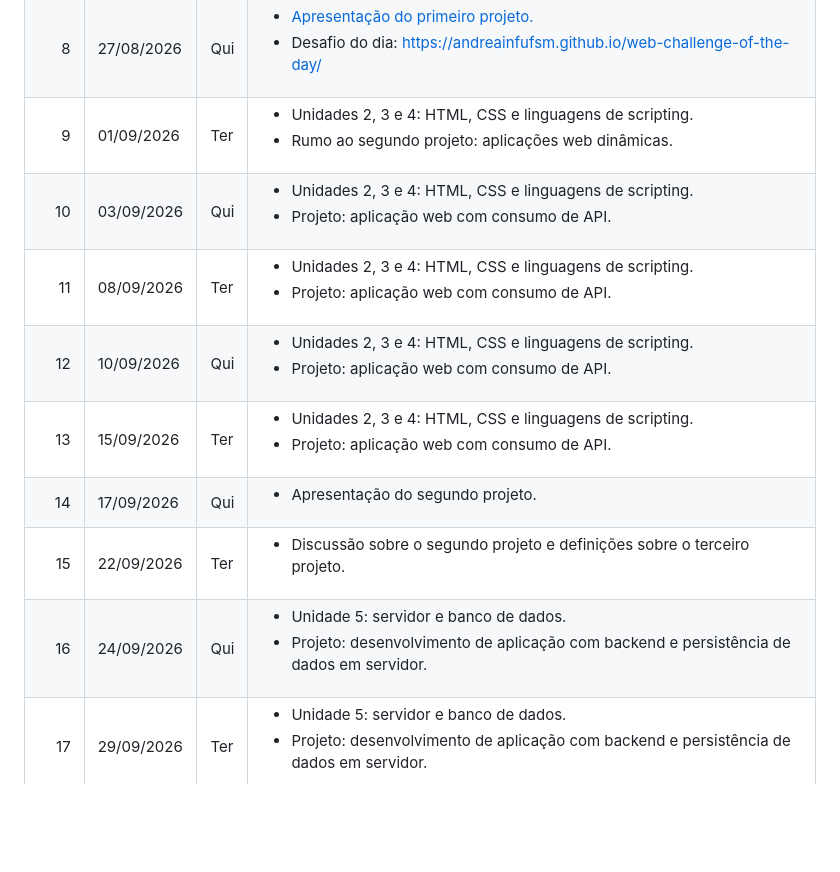
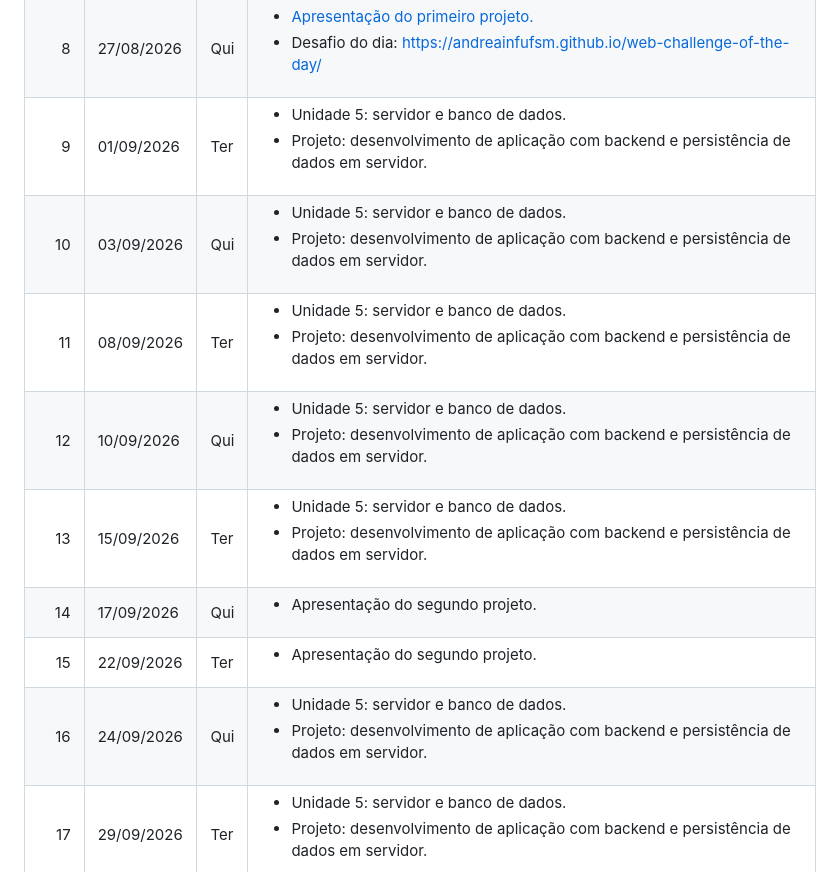
Before and after one commit to AndreaInfUFSM/elc1090-2026b, a Markdown page: README.md, the part around the change. Drawn GitHub-style; blank space fills up the shorter version.

```diff
--- a/README.md
+++ b/README.md
@@ -152,9 +152,8 @@ Apresentação da disciplina e do plano de ensino.</li>
 <td>01/09/2026</td>
 <td>Ter</td>
 <td><ul>
-<li>Unidades 2, 3 e 4: HTML, CSS e linguagens de scripting.</li>
-<li>
-Rumo ao segundo projeto: aplicações web dinâmicas.</li>
+<li>Unidade 5: servidor e banco de dados.</li>
+<li>Projeto: desenvolvimento de aplicação com backend e persistência de dados em servidor.</li>
 </ul></td>
 </tr>
 
@@ -163,9 +162,8 @@ Rumo ao segundo projeto: aplicações web dinâmicas.</li>
 <td>03/09/2026</td>
 <td>Qui</td>
 <td><ul>
-<li>Unidades 2, 3 e 4: HTML, CSS e linguagens de scripting.</li>
-<li>
-Projeto: aplicação web com consumo de API.</li>
+<li>Unidade 5: servidor e banco de dados.</li>
+<li>Projeto: desenvolvimento de aplicação com backend e persistência de dados em servidor.</li>
 </ul></td>
 </tr>
 
@@ -174,9 +172,8 @@ Projeto: aplicação web com consumo de API.</li>
 <td>08/09/2026</td>
 <td>Ter</td>
 <td><ul>
-<li>Unidades 2, 3 e 4: HTML, CSS e linguagens de scripting.</li>
-<li>
-Projeto: aplicação web com consumo de API.</li>
+<li>Unidade 5: servidor e banco de dados.</li>
+<li>Projeto: desenvolvimento de aplicação com backend e persistência de dados em servidor.</li>
 </ul></td>
 </tr>
 
@@ -185,9 +182,8 @@ Projeto: aplicação web com consumo de API.</li>
 <td>10/09/2026</td>
 <td>Qui</td>
 <td><ul>
-<li>Unidades 2, 3 e 4: HTML, CSS e linguagens de scripting.</li>
-<li>
-Projeto: aplicação web com consumo de API.</li>
+<li>Unidade 5: servidor e banco de dados.</li>
+<li>Projeto: desenvolvimento de aplicação com backend e persistência de dados em servidor.</li>
 </ul></td>
 </tr>
 
@@ -196,9 +192,8 @@ Projeto: aplicação web com consumo de API.</li>
 <td>15/09/2026</td>
 <td>Ter</td>
 <td><ul>
-<li>Unidades 2, 3 e 4: HTML, CSS e linguagens de scripting.</li>
-<li>
-Projeto: aplicação web com consumo de API.</li>
+<li>Unidade 5: servidor e banco de dados.</li>
+<li>Projeto: desenvolvimento de aplicação com backend e persistência de dados em servidor.</li>
 </ul></td>
 </tr>
 
@@ -216,7 +211,7 @@ Projeto: aplicação web com consumo de API.</li>
 <td>22/09/2026</td>
 <td>Ter</td>
 <td><ul>
-<li>Discussão sobre o segundo projeto e definições sobre o terceiro projeto.</li>
+<li>Apresentação do segundo projeto.</li>
 </ul></td>
 </tr>
 
@@ -226,8 +221,7 @@ Projeto: aplicação web com consumo de API.</li>
 <td>Qui</td>
 <td><ul>
 <li>Unidade 5: servidor e banco de dados.</li>
-<li>
-Projeto: desenvolvimento de aplicação com backend e persistência de dados em servidor.</li>
+<li>Projeto: desenvolvimento de aplicação com backend e persistência de dados em servidor.</li>
 </ul></td>
 </tr>
 
```
Also changed, not shown: classes/09/README.md (added, +161 -0 lines).
